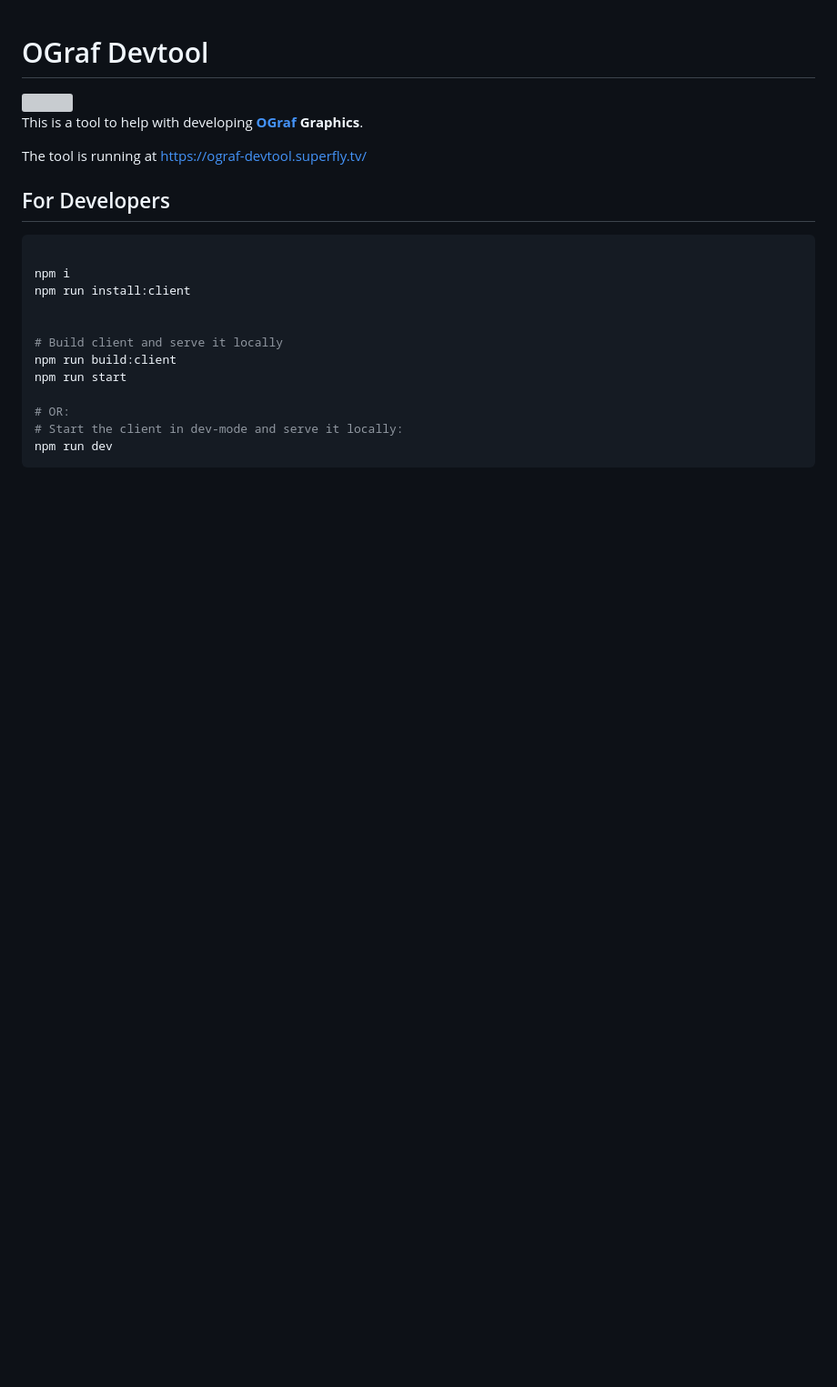
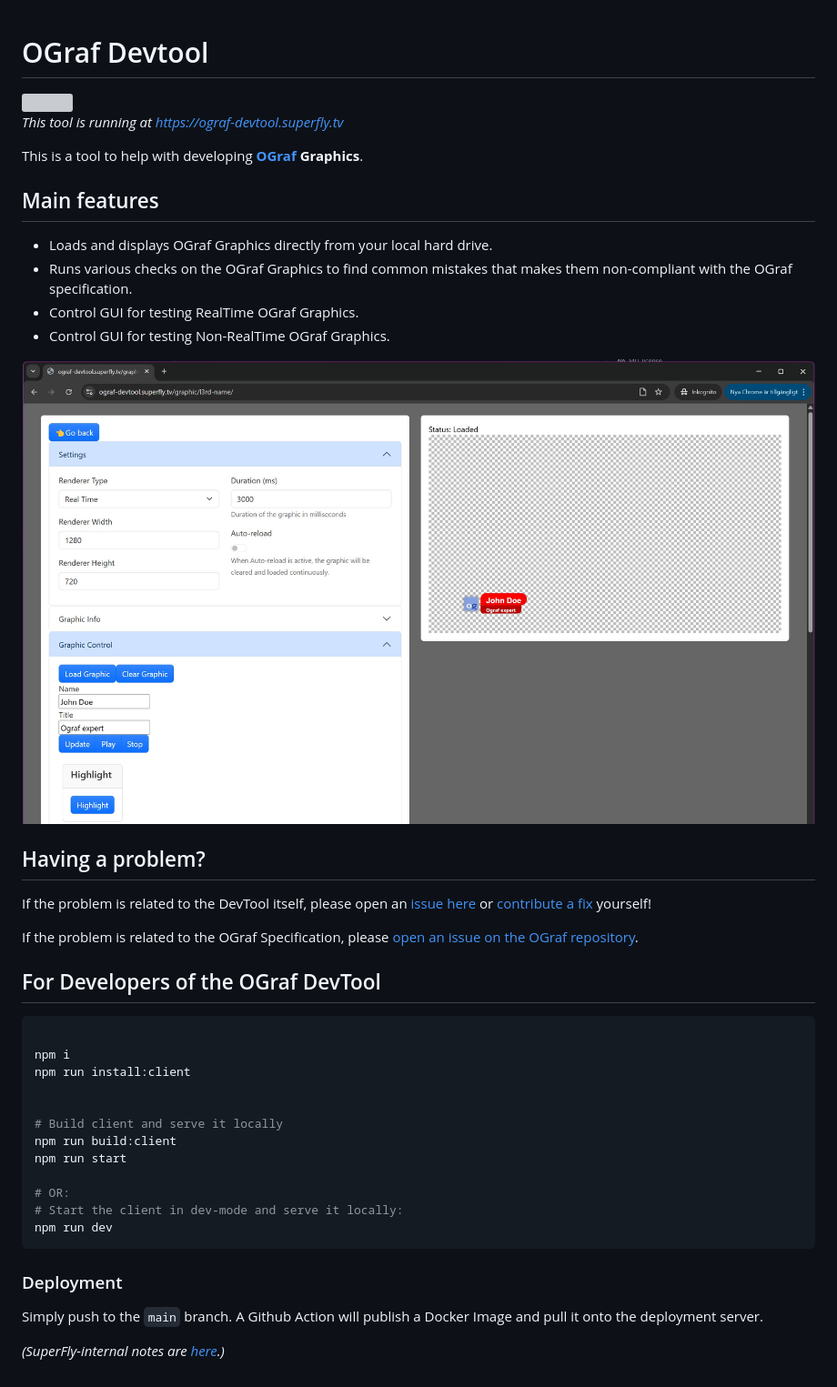
Before and after one commit to SuperFlyTV/ograf-devtool, a Markdown page: README.md, the part around the change. Shown at 91% size. Rendered like a GitHub page; pictures changed too: docs/screenshot0.jpg (added); blank space fills up the shorter version; grey boxes are pictures that could not be loaded.

Commit message:
chore: README

````diff
--- a/README.md
+++ b/README.md
@@ -2,11 +2,26 @@
 
 <img src="docs/logo/ograf-logo-colour.svg" width="300"/>
 
+_This tool is running at [https://ograf-devtool.superfly.tv](https://ograf-devtool.superfly.tv)_
+
 This is a tool to help with developing <b>[OGraf](https://ograf.ebu.io/) Graphics</b>.
 
-The tool is running at [https://ograf-devtool.superfly.tv/](https://ograf-devtool.superfly.tv/)
+## Main features
 
-## For Developers
+- Loads and displays OGraf Graphics directly from your local hard drive.
+- Runs various checks on the OGraf Graphics to find common mistakes that makes them non-compliant with the OGraf specification.
+- Control GUI for testing RealTime OGraf Graphics.
+- Control GUI for testing Non-RealTime OGraf Graphics.
+
+![Screenshot of the GUI](/docs/screenshot0.jpg?raw=true "Screenshot")
+
+## Having a problem?
+
+If the problem is related to the DevTool itself, please open an [issue here](https://github.com/SuperFlyTV/ograf-devtool/issues) or [contribute a fix](https://github.com/SuperFlyTV/ograf-devtool/pulls) yourself!
+
+If the problem is related to the OGraf Specification, please [open an issue on the OGraf repository](https://github.com/ebu/ograf/issues).
+
+## For Developers of the OGraf DevTool
 
 ```bash
 
@@ -22,3 +37,9 @@ npm run start
 # Start the client in dev-mode and serve it locally:
 npm run dev
 ```
+
+### Deployment
+
+Simply push to the `main` branch. A Github Action will publish a Docker Image and pull it onto the deployment server.
+
+_(SuperFly-internal notes are [here](https://github.com/SuperFlyTV/internal-scripts/tree/main/SuperFlyTV/ograf-devtool).)_
````
